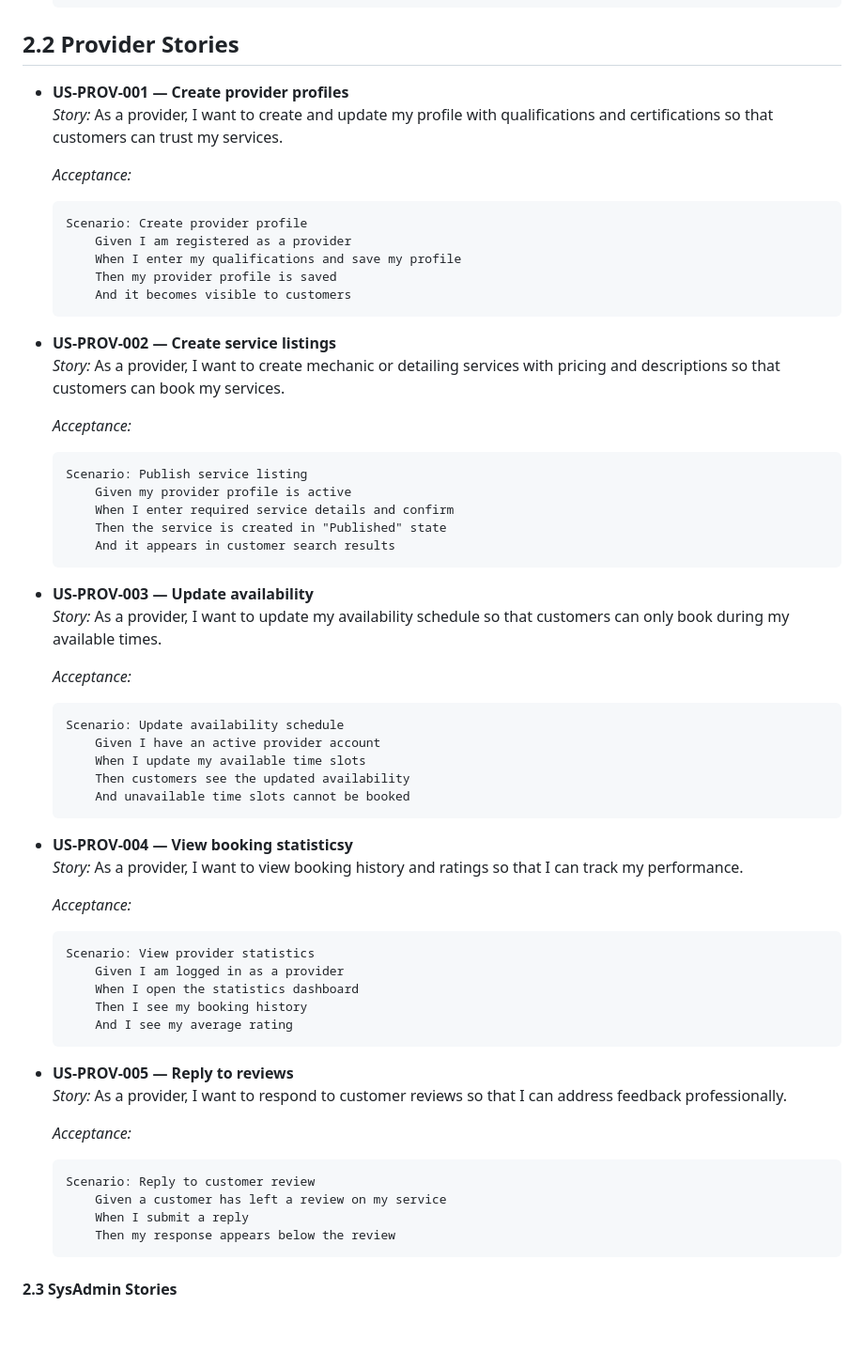
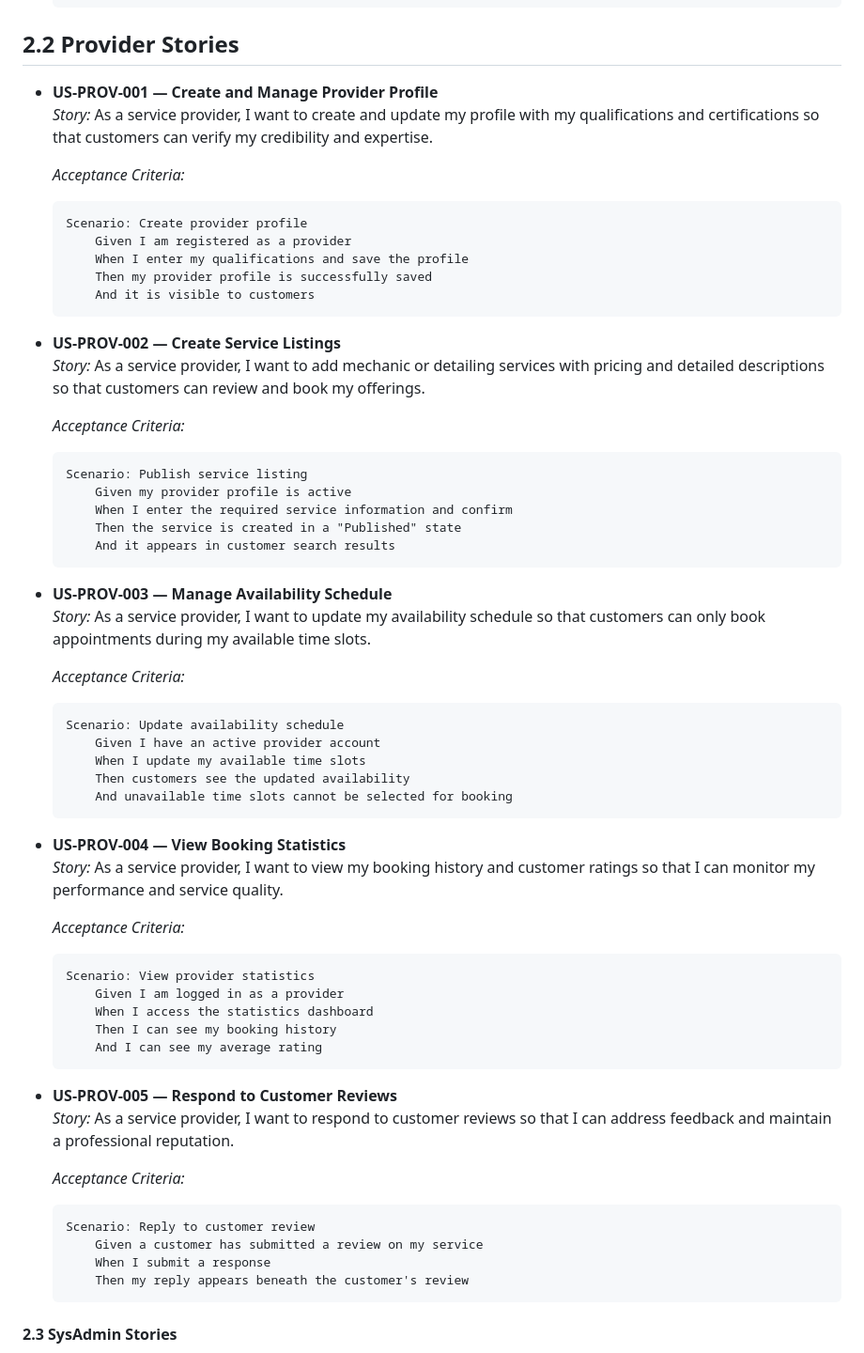
Before and after one commit to Rayyan-othman/sp26-team11, a Markdown page: AutoBid SRS.MD, the part around the change. Shown at 94% size. GitHub-like rendering; blank space fills up the shorter version.

Commit message:
Refined provider user stories formatting

````diff
--- a/AutoBid SRS.MD
+++ b/AutoBid SRS.MD
@@ -123,63 +123,63 @@ Then all past and upcoming bookings are displayed
 
 ## 2.2 Provider Stories
 
-- **US-PROV-001 — Create provider profiles**
-  *Story:* As a provider, I want to create and update my profile with qualifications and certifications so that customers can trust my services.
+- **US-PROV-001 — Create and Manage Provider Profile**
+  *Story:* As a service provider, I want to create and update my profile with my qualifications and certifications so that customers can verify my credibility and expertise.
 
-  *Acceptance:*
+  *Acceptance Criteria:*
   ```gherkin
   Scenario: Create provider profile
       Given I am registered as a provider
-      When I enter my qualifications and save my profile
-      Then my provider profile is saved
-      And it becomes visible to customers
+      When I enter my qualifications and save the profile
+      Then my provider profile is successfully saved
+      And it is visible to customers
   ```
 
-- **US-PROV-002 — Create service listings**
-*Story:* As a provider, I want to create mechanic or detailing services with pricing and descriptions so that customers can book my services.
+- **US-PROV-002 — Create Service Listings**
+  *Story:* As a service provider, I want to add mechanic or detailing services with pricing and detailed descriptions so that customers can review and book my offerings.
 
-  *Acceptance:*
+  *Acceptance Criteria:*
   ```gherkin
   Scenario: Publish service listing
       Given my provider profile is active
-      When I enter required service details and confirm
-      Then the service is created in "Published" state
+      When I enter the required service information and confirm
+      Then the service is created in a "Published" state
       And it appears in customer search results
   ```
 
-- **US-PROV-003 — Update availability**
-*Story:* As a provider, I want to update my availability schedule so that customers can only book during my available times.
+- **US-PROV-003 — Manage Availability Schedule**
+  *Story:* As a service provider, I want to update my availability schedule so that customers can only book appointments during my available time slots.
 
-  *Acceptance:*
+  *Acceptance Criteria:*
   ```gherkin
   Scenario: Update availability schedule
       Given I have an active provider account
       When I update my available time slots
       Then customers see the updated availability
-      And unavailable time slots cannot be booked
+      And unavailable time slots cannot be selected for booking
   ```
 
-- **US-PROV-004 — View booking statisticsy**
-*Story:* As a provider, I want to view booking history and ratings so that I can track my performance.
+- **US-PROV-004 — View Booking Statistics**
+  *Story:* As a service provider, I want to view my booking history and customer ratings so that I can monitor my performance and service quality.
 
-  *Acceptance:*
+  *Acceptance Criteria:*
   ```gherkin
   Scenario: View provider statistics
       Given I am logged in as a provider
-      When I open the statistics dashboard
-      Then I see my booking history
-      And I see my average rating
+      When I access the statistics dashboard
+      Then I can see my booking history
+      And I can see my average rating
   ```
 
-- **US-PROV-005 — Reply to reviews**
-*Story:* As a provider, I want to respond to customer reviews so that I can address feedback professionally.
+- **US-PROV-005 — Respond to Customer Reviews**
+  *Story:* As a service provider, I want to respond to customer reviews so that I can address feedback and maintain a professional reputation.
 
-  *Acceptance:*
+  *Acceptance Criteria:*
   ```gherkin
   Scenario: Reply to customer review
-      Given a customer has left a review on my service
-      When I submit a reply
-      Then my response appears below the review
+      Given a customer has submitted a review on my service
+      When I submit a response
+      Then my reply appears beneath the customer's review
   ```
 
 #### 2.3 SysAdmin Stories
````
